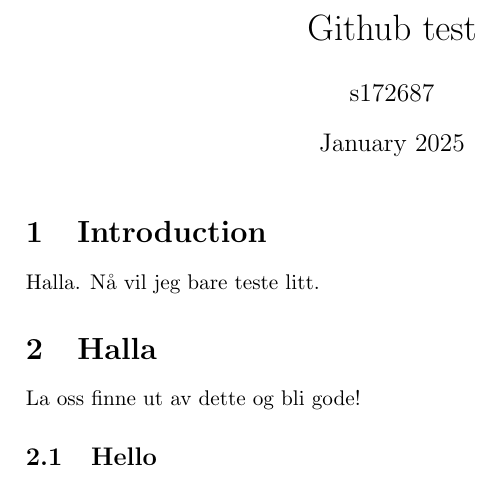
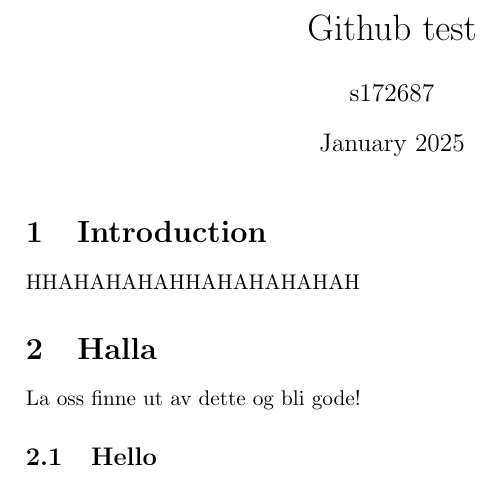
Before and after one commit to s172687/Github-test, a LaTeX document (main.tex): part of the page, cut so that both start at the same text. Compiled offline with pdfLaTeX; a LaTeX package or settings file that is missing is left out.

Commit message:
Bare en liten test

```diff
--- a/main.tex
+++ b/main.tex
@@ -11,7 +11,7 @@
 \maketitle
 
 \section{Introduction}
-Halla. Nå vil jeg bare teste litt.
+HHAHAHAHAHHAHAHAHAHAH
 \section{Halla}
 La oss finne ut av dette og bli gode!
 
```
